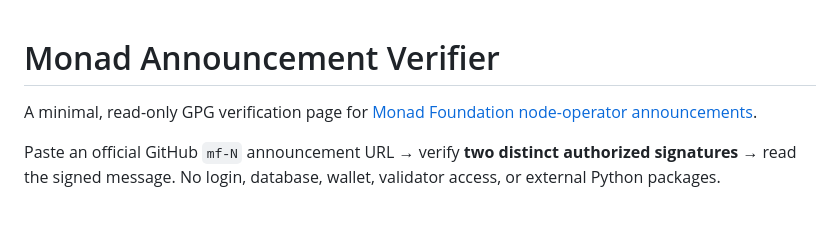
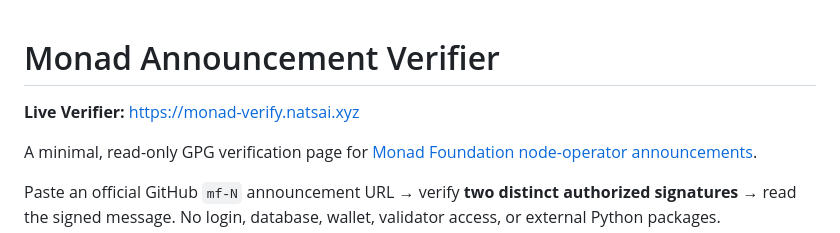
Before and after one commit to natsaixyz/monad-announcement-verifier, a Markdown page: README.md, the part around the change. Rendered like a GitHub page; blank space fills up the shorter version.

Commit message:
docs: add live verifier link

```diff
--- a/README.md
+++ b/README.md
@@ -1,4 +1,7 @@
 # Monad Announcement Verifier
+
+**Live Verifier:** https://monad-verify.natsai.xyz
+
 
 A minimal, read-only GPG verification page for [Monad Foundation node-operator announcements](https://docs.monad.xyz/node-ops/announcements).
 
```
